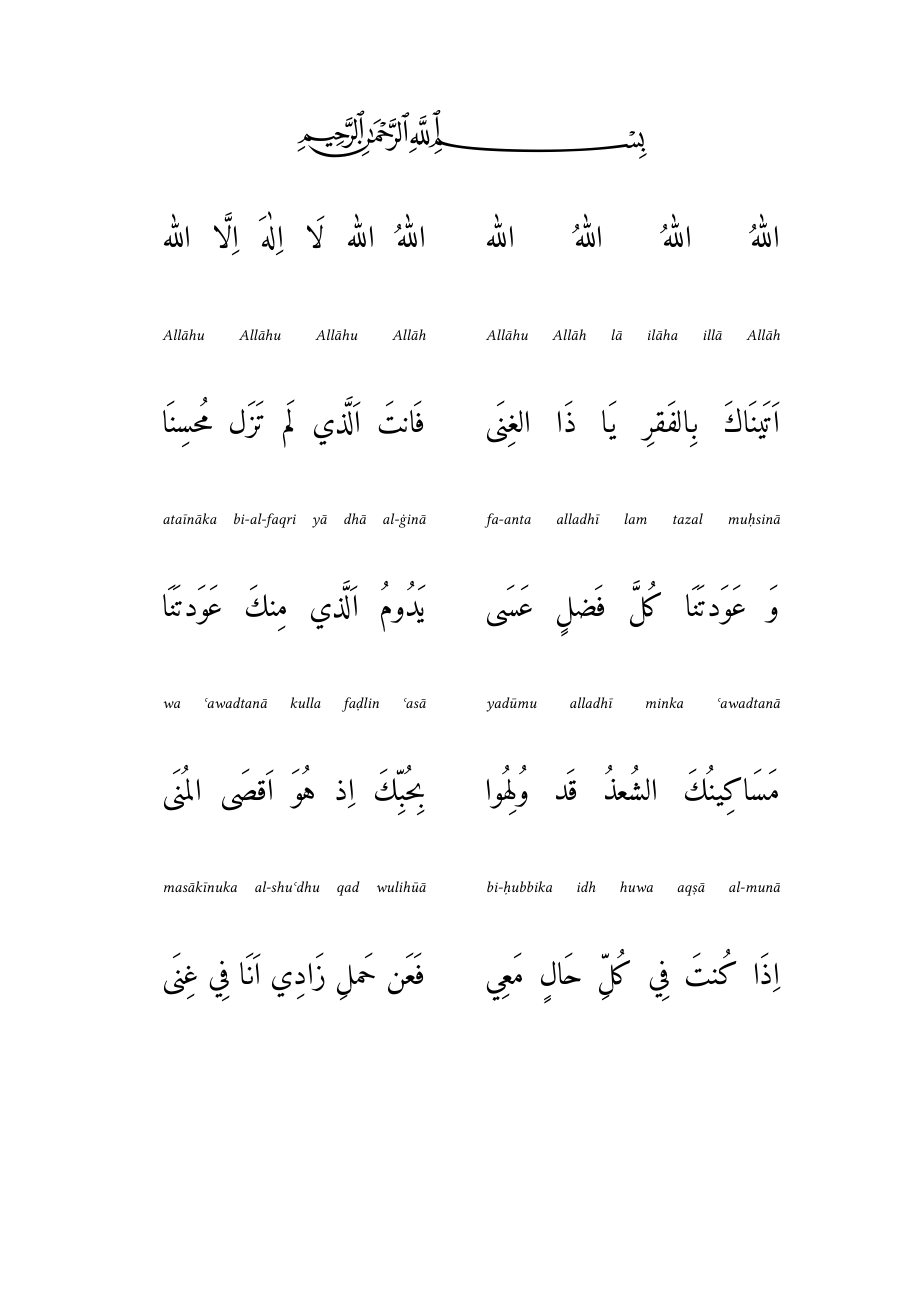
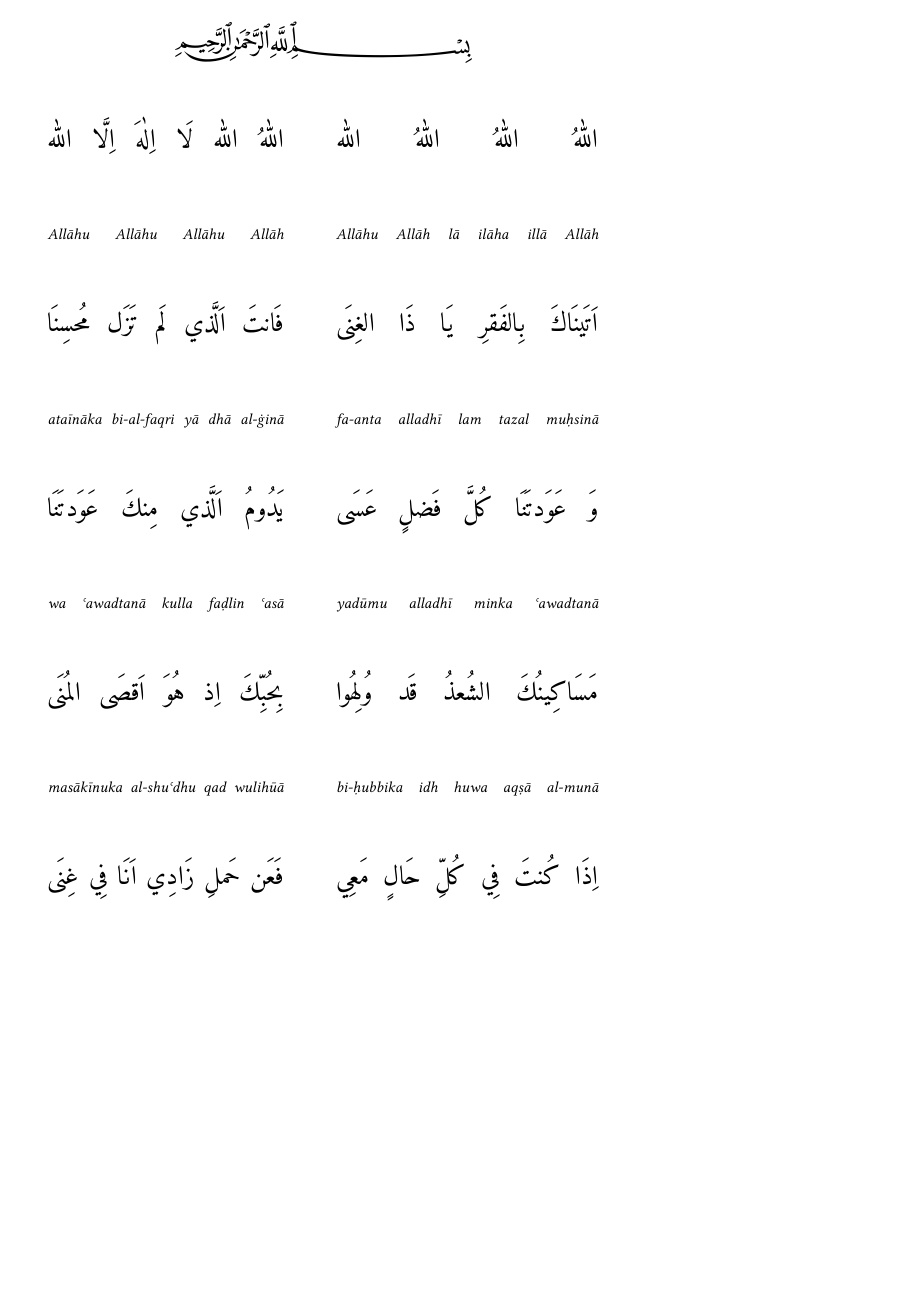
Before and after one commit to daoudclarke/sidi-songs, a LaTeX document (songs.tex): page 1 of 13, the shorter picture padded with empty space. Compiled offline with XeLaTeX; a missing font is replaced by an installed copy or a similar font.

Commit message:
Typeset for A5

```diff
--- a/songs.tex
+++ b/songs.tex
@@ -1,6 +1,11 @@
 % XeLaTeX
+\documentclass{minimal}
+\pdfpagewidth=\paperwidth
+\pdfpageheight=\paperheight
 
-\documentclass{minimal}
+\usepackage[a5paper,margin=0.5cm]{geometry}
+
+%% \documentclass{minimal}
 \usepackage{longtable}
 \usepackage{makecell}
 \usepackage{array}
@@ -20,7 +25,7 @@
 
 \listfiles
 
-\newfontfamily\arabicfont[Script=Arabic,Scale=2]{Amiri}
+\newfontfamily\arabicfont[Script=Arabic,Scale=1.7]{Amiri}
 
 %% \renewcommand\baytwidth{0.25\textwidth}
 
@@ -29,9 +34,9 @@
 \def\baselineset{\lineskiplimit=-\maxdimen \baselineskip=15pt \relax}
 \newcommand{\bayt}[2]{#1&\quad#2\\\textLR{\textarab[trans]{#2}}&\quad\textLR{\textarab[trans]{#1}}\\}
 \newcommand{\trans}[2]{\textarab{#1}&\textarab[trans]{#1}&#2\\}
-\newcommand{\transw}[2]{\noindent\textarab{#1}&\baselineset \textarab[trans]{#1}&\baselineset {#2}\\}
+\newcommand{\transw}[2]{\textarab{#1}&\baselineset\textarab[trans]{#1}&\baselineset{#2}\\}
 
-\setlength{\tabcolsep}{12pt}
+\setlength{\tabcolsep}{6pt}
 
 \def\arraystretch{0.7}%
 
```
Also changed, not shown: songs.tex (3 more changed lines).
